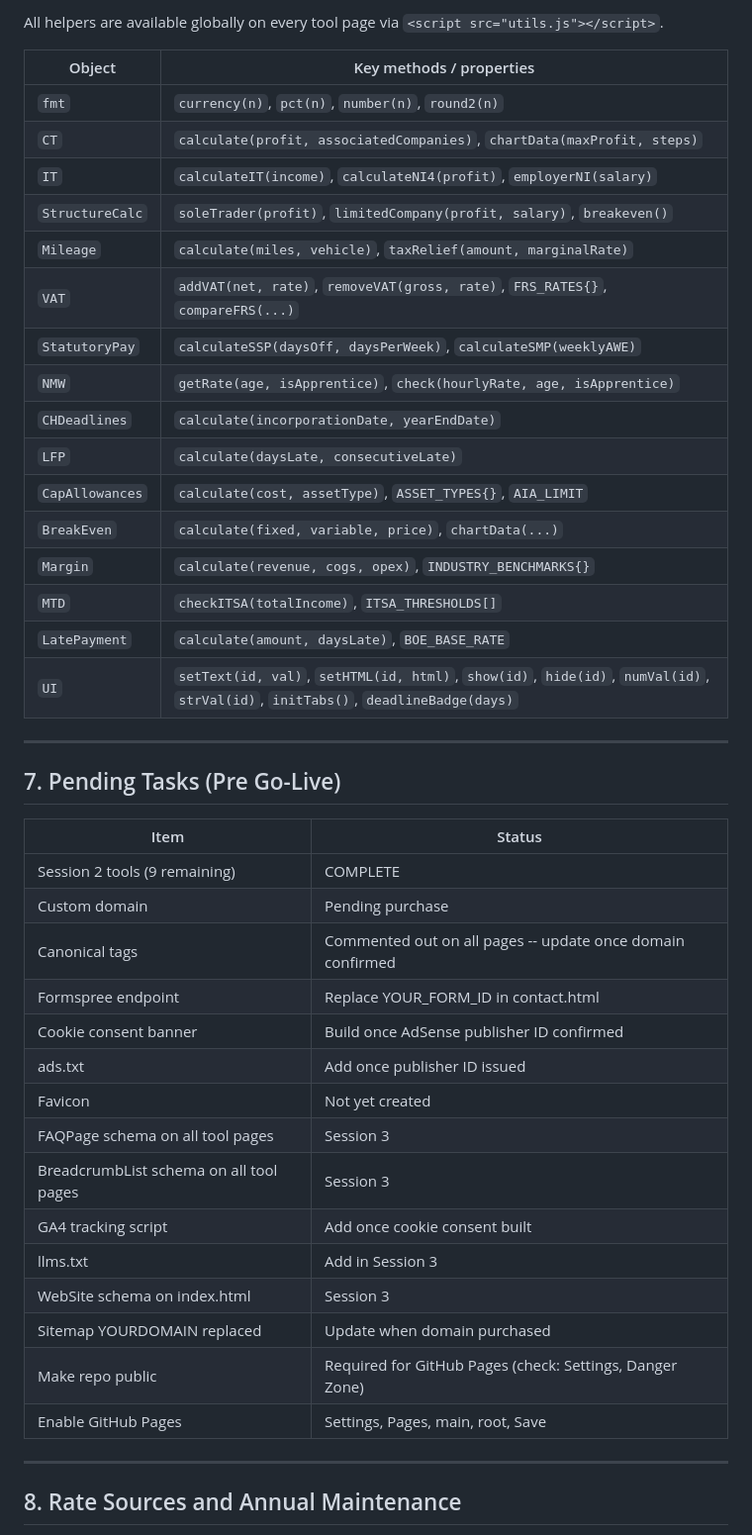
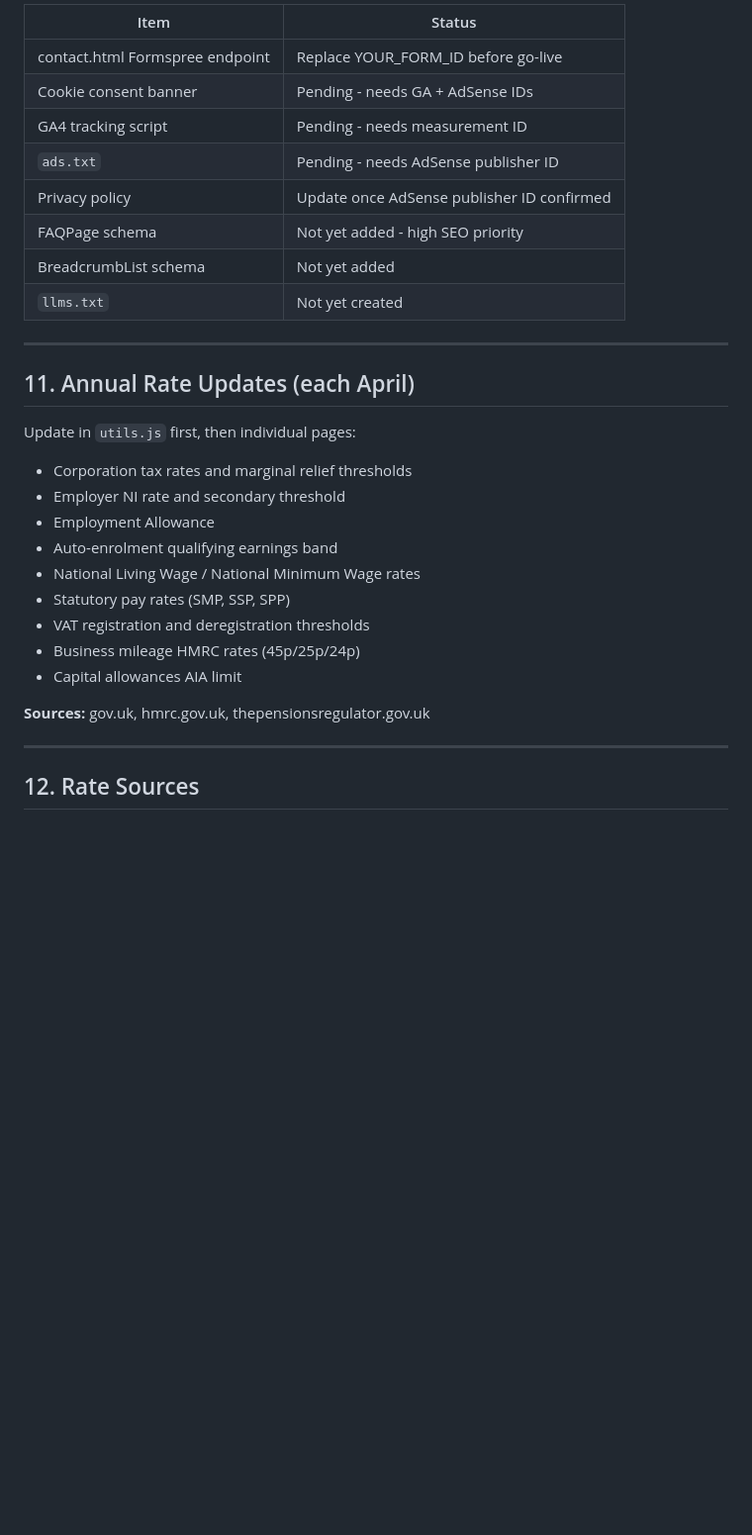
Before and after one commit to jwfalc-coder/UK-Small-Business-Toolkit, a Markdown page: README.md, the part around one of its changes. Shown at 99% size. GitHub-like rendering; blank space fills up the shorter version.

```diff
--- a/README.md
+++ b/README.md
@@ -177,48 +184,33 @@ git push origin main
 
-All helpers are available globally on every tool page via `<script src="utils.js"></script>`.
-
-| Object | Key methods / properties |
-|--------|--------------------------|
-| `fmt` | `currency(n)`, `pct(n)`, `number(n)`, `round2(n)` |
-| `CT` | `calculate(profit, associatedCompanies)`, `chartData(maxProfit, steps)` |
-| `IT` | `calculateIT(income)`, `calculateNI4(profit)`, `employerNI(salary)` |
-| `StructureCalc` | `soleTrader(profit)`, `limitedCompany(profit, salary)`, `breakeven()` |
-| `Mileage` | `calculate(miles, vehicle)`, `taxRelief(amount, marginalRate)` |
-| `VAT` | `addVAT(net, rate)`, `removeVAT(gross, rate)`, `FRS_RATES{}`, `compareFRS(...)` |
-| `StatutoryPay` | `calculateSSP(daysOff, daysPerWeek)`, `calculateSMP(weeklyAWE)` |
-| `NMW` | `getRate(age, isApprentice)`, `check(hourlyRate, age, isApprentice)` |
-| `CHDeadlines` | `calculate(incorporationDate, yearEndDate)` |
-| `LFP` | `calculate(daysLate, consecutiveLate)` |
-| `CapAllowances` | `calculate(cost, assetType)`, `ASSET_TYPES{}`, `AIA_LIMIT` |
-| `BreakEven` | `calculate(fixed, variable, price)`, `chartData(...)` |
-| `Margin` | `calculate(revenue, cogs, opex)`, `INDUSTRY_BENCHMARKS{}` |
-| `MTD` | `checkITSA(totalIncome)`, `ITSA_THRESHOLDS[]` |
-| `LatePayment` | `calculate(amount, daysLate)`, `BOE_BASE_RATE` |
-| `UI` | `setText(id, val)`, `setHTML(id, html)`, `show(id)`, `hide(id)`, `numVal(id)`, `strVal(id)`, `initTabs()`, `deadlineBadge(days)` |
+| Item | Status |
+|------|--------|
+| contact.html Formspree endpoint | Replace YOUR_FORM_ID before go-live |
+| Cookie consent banner | Pending - needs GA + AdSense IDs |
+| GA4 tracking script | Pending - needs measurement ID |
+| `ads.txt` | Pending - needs AdSense publisher ID |
+| Privacy policy | Update once AdSense publisher ID confirmed |
+| FAQPage schema | Not yet added - high SEO priority |
+| BreadcrumbList schema | Not yet added |
+| `llms.txt` | Not yet created |
 
 ---
 
-## 7. Pending Tasks (Pre Go-Live)
+## 11. Annual Rate Updates (each April)
 
-| Item | Status |
-|------|--------|
-| Session 2 tools (9 remaining) | COMPLETE |
-| Custom domain | Pending purchase |
-| Canonical tags | Commented out on all pages -- update once domain confirmed |
-| Formspree endpoint | Replace YOUR_FORM_ID in contact.html |
-| Cookie consent banner | Build once AdSense publisher ID confirmed |
-| ads.txt | Add once publisher ID issued |
-| Favicon | Not yet created |
-| FAQPage schema on all tool pages | Session 3 |
-| BreadcrumbList schema on all tool pages | Session 3 |
-| GA4 tracking script | Add once cookie consent built |
-| llms.txt | Add in Session 3 |
-| WebSite schema on index.html | Session 3 |
-| Sitemap YOURDOMAIN replaced | Update when domain purchased |
-| Make repo public | Required for GitHub Pages (check: Settings, Danger Zone) |
-| Enable GitHub Pages | Settings, Pages, main, root, Save |
+Update in `utils.js` first, then individual pages:
+- Corporation tax rates and marginal relief thresholds
+- Employer NI rate and secondary threshold
+- Employment Allowance
+- Auto-enrolment qualifying earnings band
+- National Living Wage / National Minimum Wage rates
+- Statutory pay rates (SMP, SSP, SPP)
+- VAT registration and deregistration thresholds
+- Business mileage HMRC rates (45p/25p/24p)
+- Capital allowances AIA limit
+
+**Sources:** gov.uk, hmrc.gov.uk, thepensionsregulator.gov.uk
 
 ---
 
-## 8. Rate Sources and Annual Maintenance
+## 12. Rate Sources
 
```
Also changed, not shown: other parts of README.md (+118 -159 lines).
